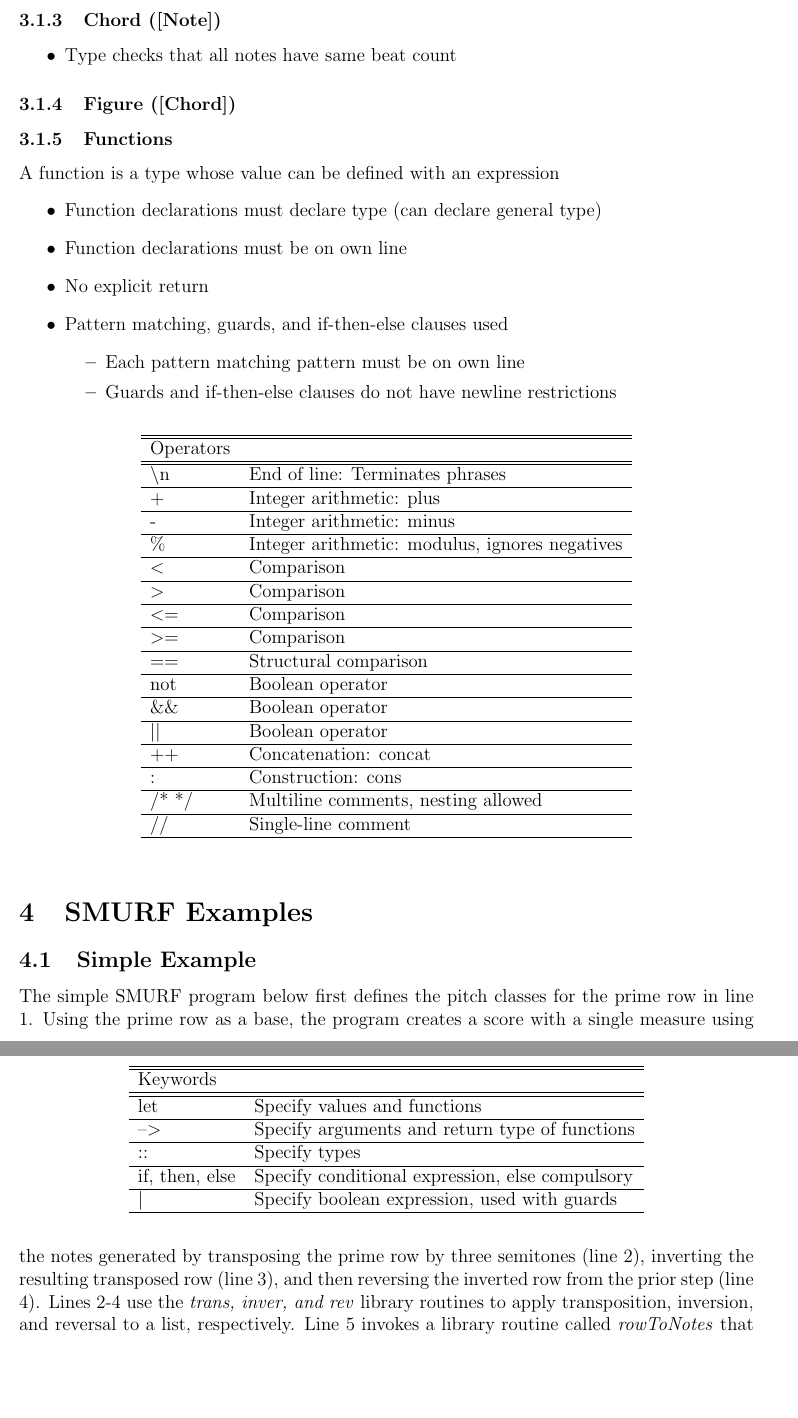
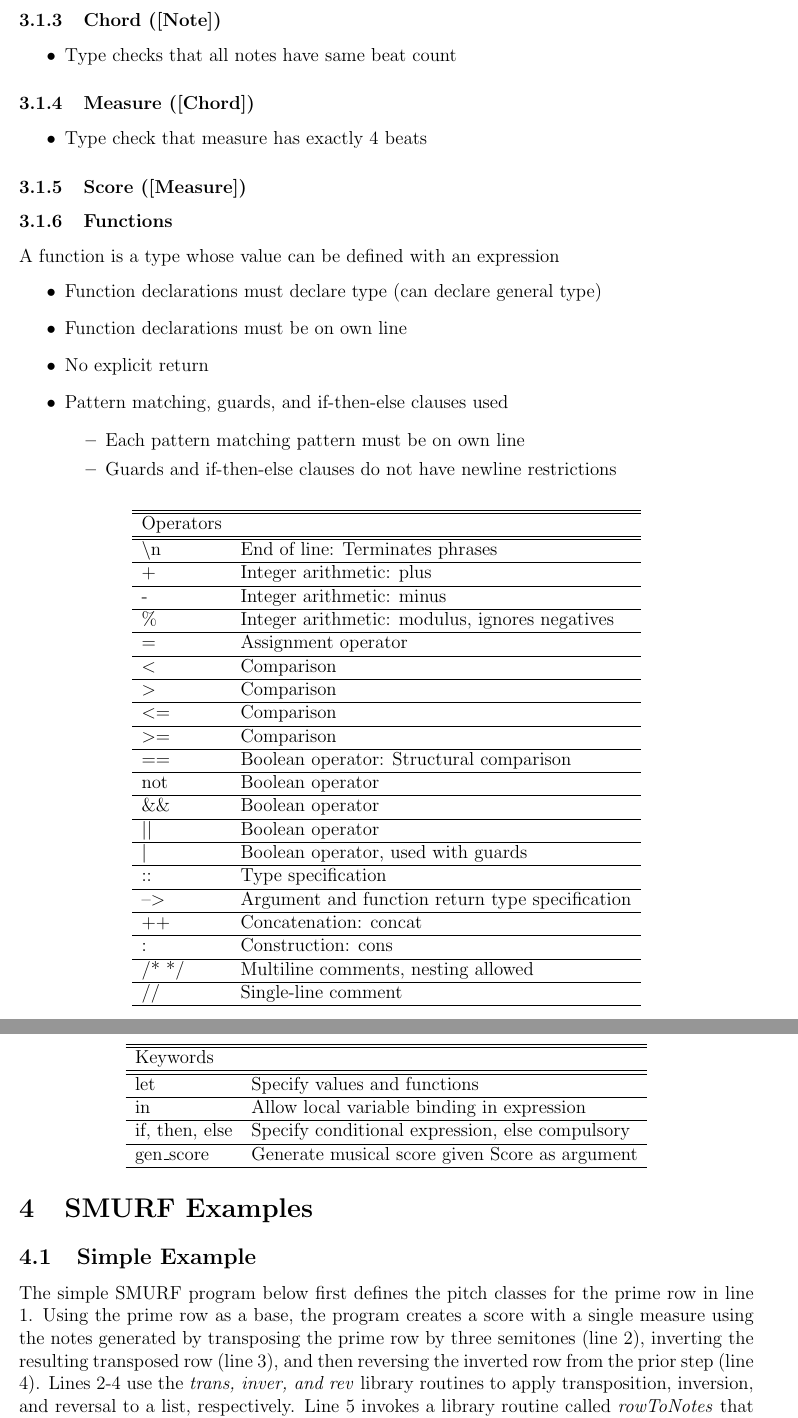
Before and after one commit to kyzhai/SMURF, a LaTeX document (Docs/proposal/proposal.tex, which reads Docs/proposal/data/syntax.tex): two parts of pages 4 and 5 of 5, joined at a grey line, cut so that both start at the same text, the shorter picture padded with empty space. Compiled offline with LaTeX, dvips and Ghostscript.

Commit message:
updating syntax.tex, attempt 2

```diff
--- a/Docs/proposal/data/syntax.tex
+++ b/Docs/proposal/data/syntax.tex
@@ -28,7 +31,12 @@ SMURF is a functional programming language loosely modeled off of Haskell. It ha
 \item Type checks that all notes have same beat count
 \end{itemize}
 
-\subsubsection{Figure ([Chord])}
+\subsubsection{Measure ([Chord])}
+\begin{itemize}
+\item Type check that measure has exactly 4 beats
+\end{itemize}
+
+\subsubsection{Score ([Measure])}
 
 \subsubsection{Functions}
 A function is a type whose value can be defined with an expression
@@ -53,14 +61,18 @@ A function is a type whose value can be defined with an expression
       + & Integer arithmetic: plus  \\ \hline
       - & Integer arithmetic: minus  \\ \hline
       \% & Integer arithmetic: modulus, ignores negatives  \\ \hline
+      = & Assignment operator \\ \hline
       \textless  & Comparison \\ \hline
       \textgreater  & Comparison \\ \hline
       \textless=  & Comparison \\ \hline
       \textgreater= & Comparison \\ \hline
-       == & Structural comparison  \\ \hline
+       == & Boolean operator: Structural comparison  \\ \hline
        not & Boolean operator \\ \hline
        \&\& & Boolean operator \\ \hline
        \textbar\textbar & Boolean operator \\ \hline
+       \textbar & Boolean operator, used with guards\\ \hline
+       :: & Type specification \\ \hline
+       \textendash\textgreater & Argument and function return type specification  \\ \hline
       ++ & Concatenation: concat \\ \hline
       : & Construction: cons \\ \hline
       /* */ & Multiline comments, nesting allowed \\ \hline
@@ -75,9 +87,8 @@ A function is a type whose value can be defined with an expression
     Keywords & \\
     \hline\hline
       let & Specify values and functions  \\ \hline
-      \textendash\textgreater & Specify arguments and return type of functions  \\ \hline
-      :: & Specify types \\ \hline
+      in & Allow local variable binding in expression \\ \hline
       if, then, else & Specify conditional expression, else compulsory  \\ \hline
-      \textbar & Specify boolean expression, used with guards\\ \hline
+      gen\_score & Generate musical score given Score as argument  \\ \hline
     \end{tabular}
 \end{table}
```
Also changed, not shown: Docs/proposal/data/syntax.tex (3 more changed lines).
